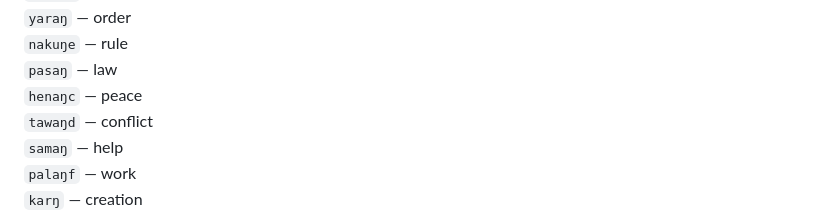
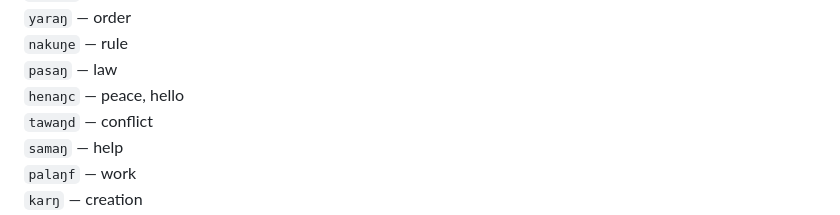
Before and after one commit to letonism/letonic, a Markdown page: words.md, the part around the change. Drawn GitHub-style.

```diff
--- a/words.md
+++ b/words.md
@@ -504,7 +504,7 @@
 `yaraŋ` — order
 `nakuŋe` — rule
 `pasaŋ` — law
-`henaŋc` — peace
+`henaŋc` — peace, hello
 `tawaŋd` — conflict
 `samaŋ` — help
 `palaŋf` — work
```
